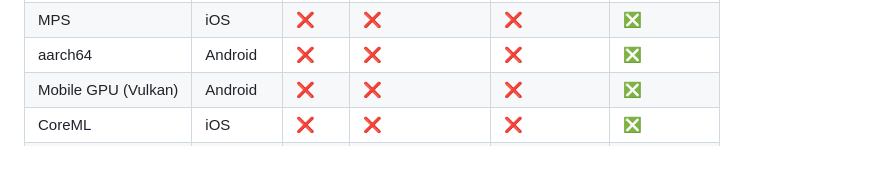
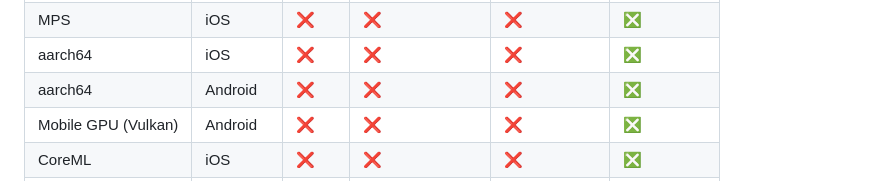
Before and after one commit to pytorch/torchchat, a Markdown page: README.md, the part around one of its changes. GitHub-like rendering.

Commit message:
Update README.md
update supported systems table

```diff
--- a/README.md
+++ b/README.md
@@ -264,4 +264,5 @@ PyTorch and the mobile Executorch backend support a broad range fo devices for r
 | MPS | iOS | ❌|❌|❌| ❎ |
+| aarch64 | iOS | ❌|❌|❌| ❎ |
 | aarch64 | Android | ❌|❌|❌| ❎ |
 | Mobile GPU (Vulkan) | Android |  ❌|❌|❌| ❎ |
 | CoreML | iOS |  ❌|❌|❌| ❎ |
```
Also changed, not shown: other parts of README.md (+3 -3 lines).
